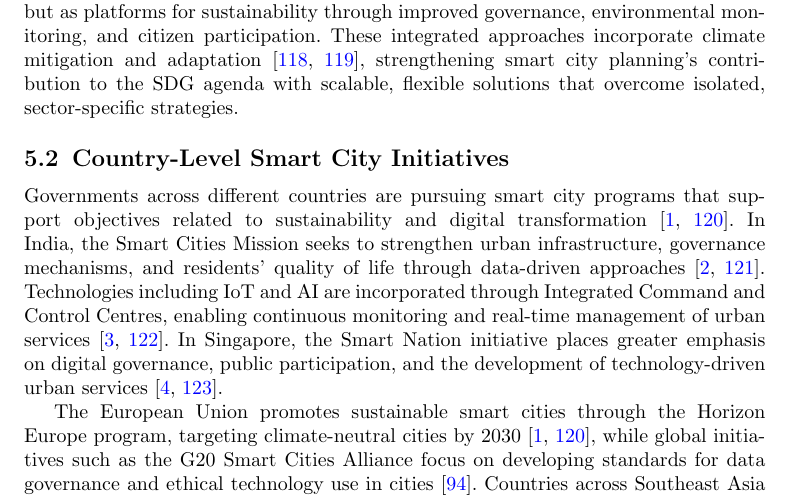
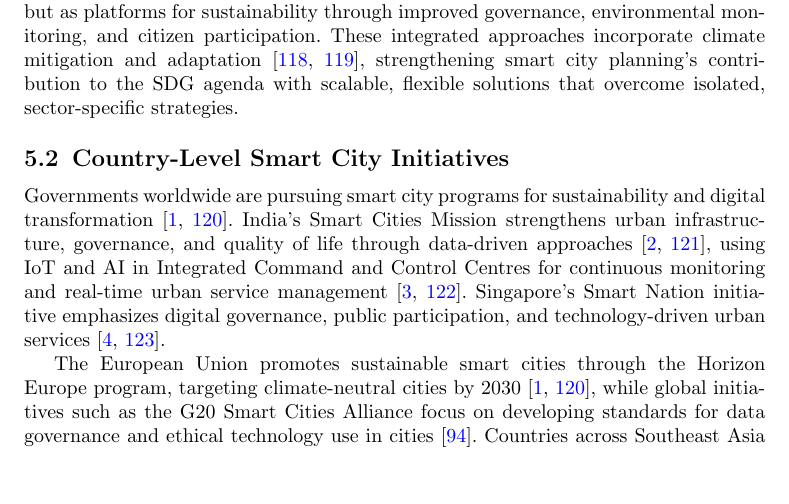
Before and after one commit to DerrickUnleashed/DesignSmartCities, a LaTeX paper (main.tex): part of page 33 of 49, cut so that both start at the same text, the shorter picture padded with empty space. Compiled offline with pdfLaTeX.

Commit message:
docs: revise India/Singapore smart city initiatives paragraph

```diff
--- a/main.tex
+++ b/main.tex
@@ -772,7 +772,7 @@ The growing adoption of smart city concepts and technology-oriented policies add
 As smart urban development research expands, more emphasis is placed on how smart city frameworks can advance the SDGs. SDG 11 has driven a transition toward technology-enabled, data-informed, human-centered urban development models. Smart cities are now seen not just as tools for transportation, waste, and energy, but as platforms for sustainability through improved governance, environmental monitoring, and citizen participation. These integrated approaches incorporate climate mitigation and adaptation \cite{r118,r119}, strengthening smart city planning's contribution to the SDG agenda with scalable, flexible solutions that overcome isolated, sector-specific strategies.
 
 \subsection{Country-Level Smart City Initiatives}
-Governments across different countries are pursuing smart city programs that support objectives related to sustainability and digital transformation \cite{r1,r120}. In India, the Smart Cities Mission seeks to strengthen urban infrastructure, governance mechanisms, and residents' quality of life through data-driven approaches \cite{r2,r121}. Technologies including IoT and AI are incorporated through Integrated Command and Control Centres, enabling continuous monitoring and real-time management of urban services \cite{r3,r122}. In Singapore, the Smart Nation initiative places greater emphasis on digital governance, public participation, and the development of technology-driven urban services \cite{r4,r123}.
+Governments worldwide are pursuing smart city programs for sustainability and digital transformation \cite{r1,r120}. India's Smart Cities Mission strengthens urban infrastructure, governance, and quality of life through data-driven approaches \cite{r2,r121}, using IoT and AI in Integrated Command and Control Centres for continuous monitoring and real-time urban service management \cite{r3,r122}. Singapore's Smart Nation initiative emphasizes digital governance, public participation, and technology-driven urban services \cite{r4,r123}.
 
 The European Union promotes sustainable smart cities through the Horizon Europe program, targeting climate-neutral cities by 2030 \cite{r1,r120}, while global initiatives such as the G20 Smart Cities Alliance focus on developing standards for data governance and ethical technology use in cities \cite{r94}. Countries across Southeast Asia and Africa are similarly adopting smart city frameworks, supported by international organizations, to improve urban resilience and inclusivity \cite{r4,r123}. Together, these initiatives demonstrate the importance of integrating policy, technology, and sustainability in urban development \cite{r1,r120,r4,r123}, even though implementation varies considerably across countries owing to differences in economic capacity, governance structures, and infrastructure readiness \cite{r4,r123}. Overall, global smart city initiatives reflect a strong commitment to sustainable urban development aligned with the SDGs \cite{r1,r114,r120}.
 
```
